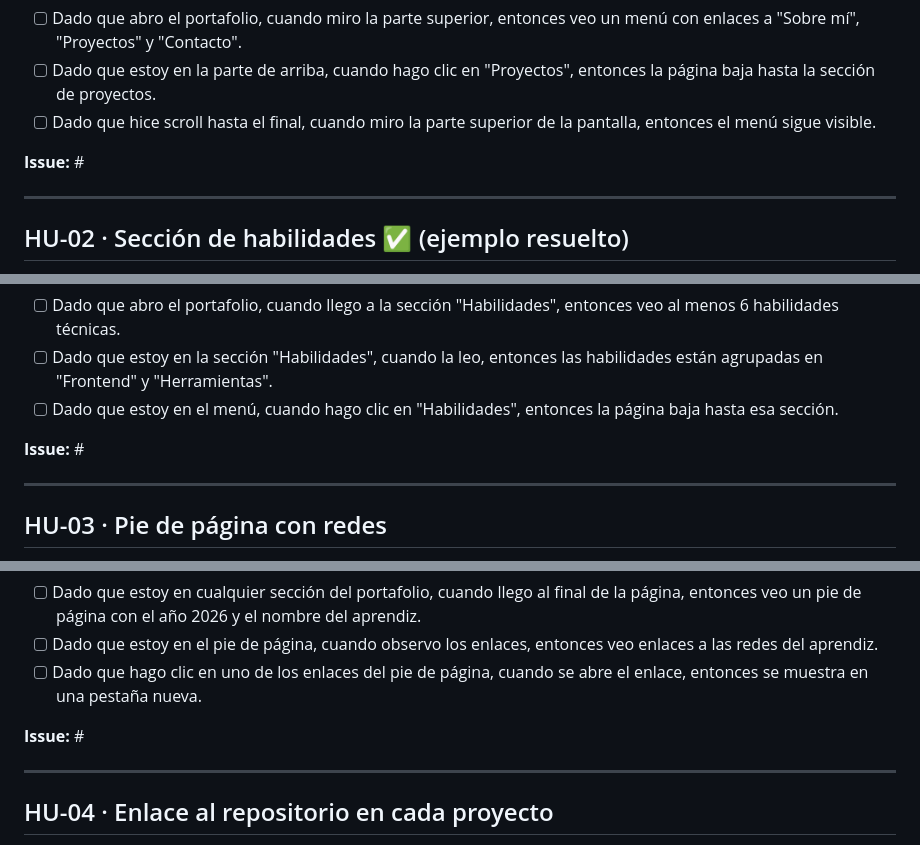
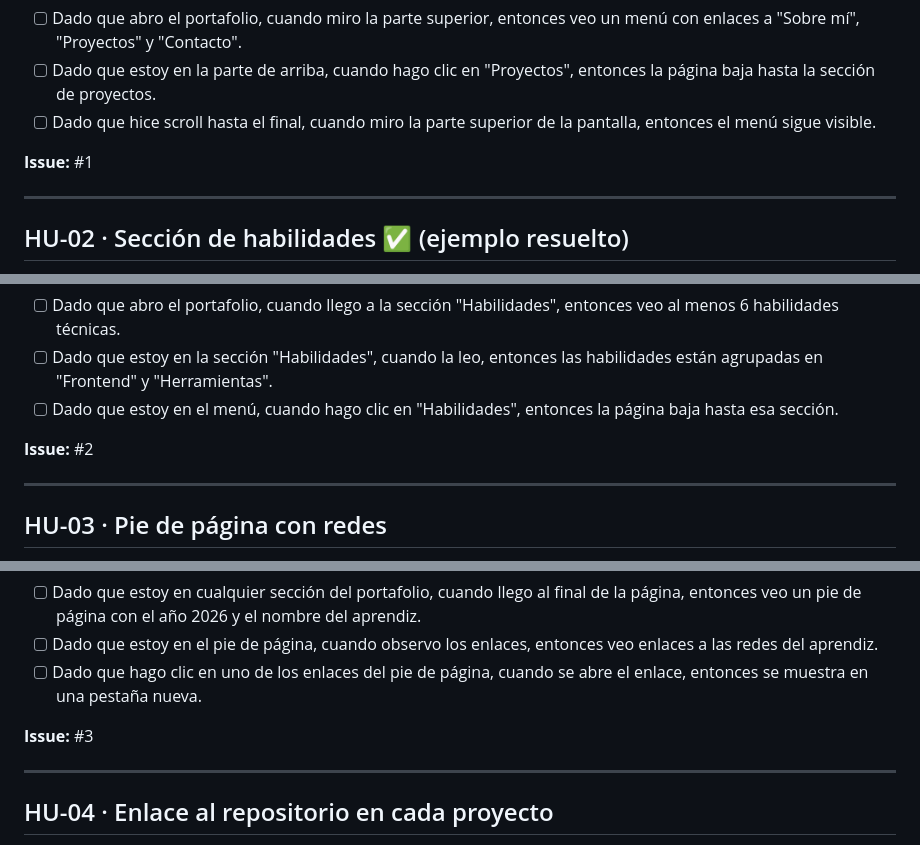
Before and after one commit to juan-manuel-ortiz/-mi-portafolio, a Markdown page: planeacion/backlog.md, 3 parts joined by grey strips. GitHub-like rendering.

Commit message:
docs: agrega numeros de issues al backlog

```diff
--- a/planeacion/backlog.md
+++ b/planeacion/backlog.md
@@ -25,7 +25,7 @@ Cuando crees el issue en GitHub, escribe su número en la línea **Issue:**
 - [ ] Dado que estoy en la parte de arriba, cuando hago clic en "Proyectos", entonces la página baja hasta la sección de proyectos.
 - [ ] Dado que hice scroll hasta el final, cuando miro la parte superior de la pantalla, entonces el menú sigue visible.
 
-**Issue:** #
+**Issue:** #1
 
 ---
 
@@ -41,7 +41,7 @@ Cuando crees el issue en GitHub, escribe su número en la línea **Issue:**
 - [ ] Dado que estoy en la sección "Habilidades", cuando la leo, entonces las habilidades están agrupadas en "Frontend" y "Herramientas".
 - [ ] Dado que estoy en el menú, cuando hago clic en "Habilidades", entonces la página baja hasta esa sección.
 
-**Issue:** #
+**Issue:** #2
 
 ---
 
@@ -58,7 +58,7 @@ Cuando crees el issue en GitHub, escribe su número en la línea **Issue:**
 -[ ] Dado que estoy en el pie de página, cuando observo los enlaces, entonces veo enlaces a las redes del aprendiz.
 -[ ] Dado que hago clic en uno de los enlaces del pie de página, cuando se abre el enlace, entonces se muestra en una pestaña nueva.
 
-**Issue:** #
+**Issue:** #3
 
 ---
 
```
Also changed, not shown: other parts of planeacion/backlog.md (+2 -2 lines).
